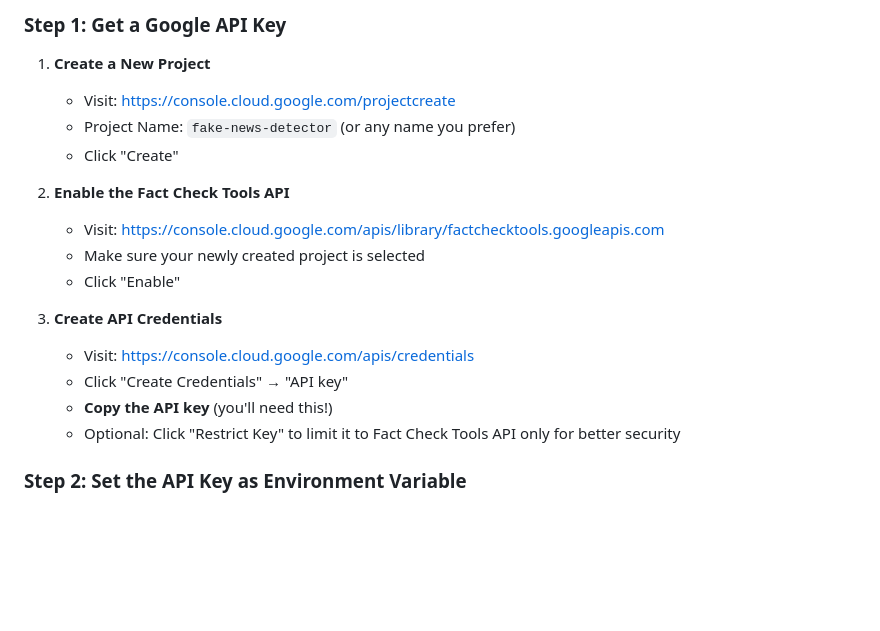
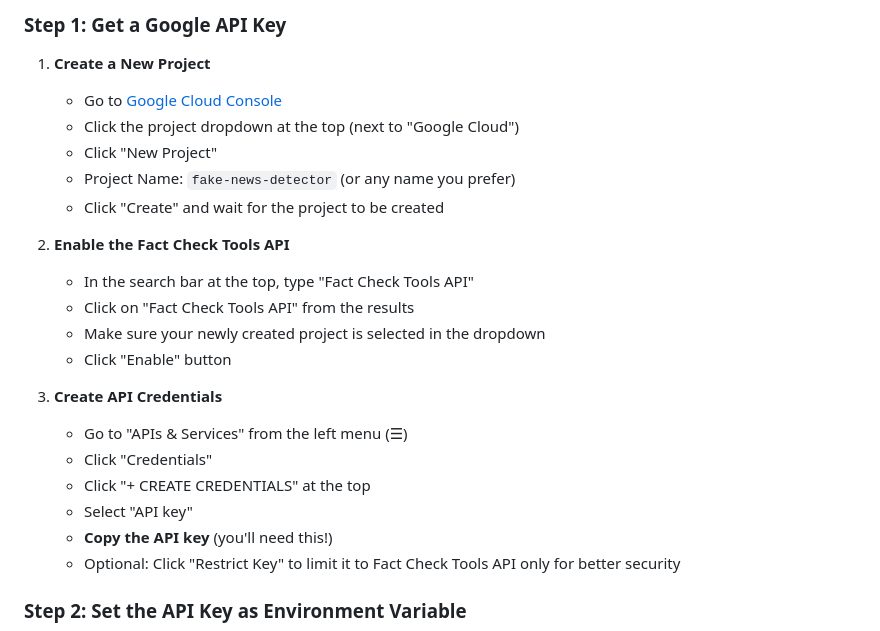
Before and after one commit to Ujjwal-eng/fake_news_detection, a Markdown page: GOOGLE_API_SETUP.md, the part around the change. Drawn GitHub-style; blank space fills up the shorter version.

```diff
--- a/GOOGLE_API_SETUP.md
+++ b/GOOGLE_API_SETUP.md
@@ -10,18 +10,23 @@ The Google Fact Check API provides access to fact-check claims from verified pub
 ### Step 1: Get a Google API Key
 
 1. **Create a New Project**
-   - Visit: https://console.cloud.google.com/projectcreate
+   - Go to [Google Cloud Console](https://console.cloud.google.com)
+   - Click the project dropdown at the top (next to "Google Cloud")
+   - Click "New Project"
    - Project Name: `fake-news-detector` (or any name you prefer)
-   - Click "Create"
+   - Click "Create" and wait for the project to be created
 
 2. **Enable the Fact Check Tools API**
-   - Visit: https://console.cloud.google.com/apis/library/factchecktools.googleapis.com
-   - Make sure your newly created project is selected
-   - Click "Enable"
+   - In the search bar at the top, type "Fact Check Tools API"
+   - Click on "Fact Check Tools API" from the results
+   - Make sure your newly created project is selected in the dropdown
+   - Click "Enable" button
 
 3. **Create API Credentials**
-   - Visit: https://console.cloud.google.com/apis/credentials
-   - Click "Create Credentials" → "API key"
+   - Go to "APIs & Services" from the left menu (☰)
+   - Click "Credentials"
+   - Click "+ CREATE CREDENTIALS" at the top
+   - Select "API key"
    - **Copy the API key** (you'll need this!)
    - Optional: Click "Restrict Key" to limit it to Fact Check Tools API only for better security
 
```
Also changed, not shown: README.md (+1 -4 lines).
